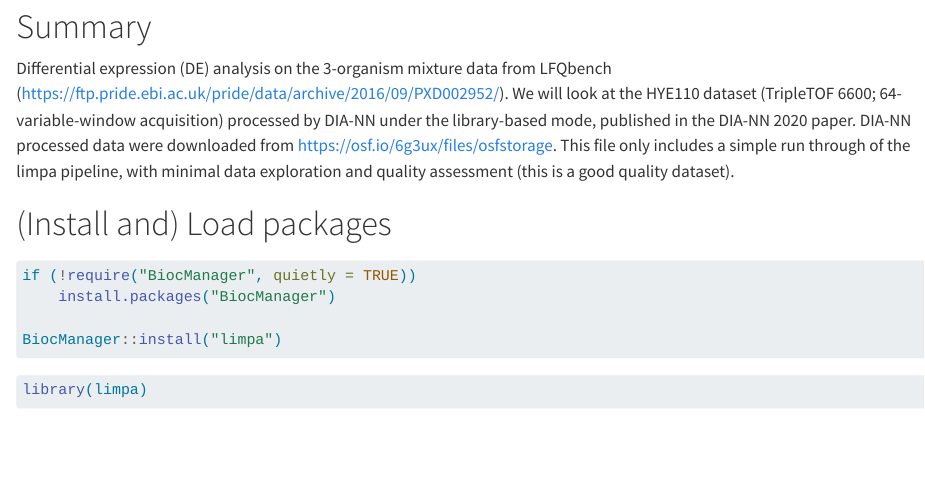
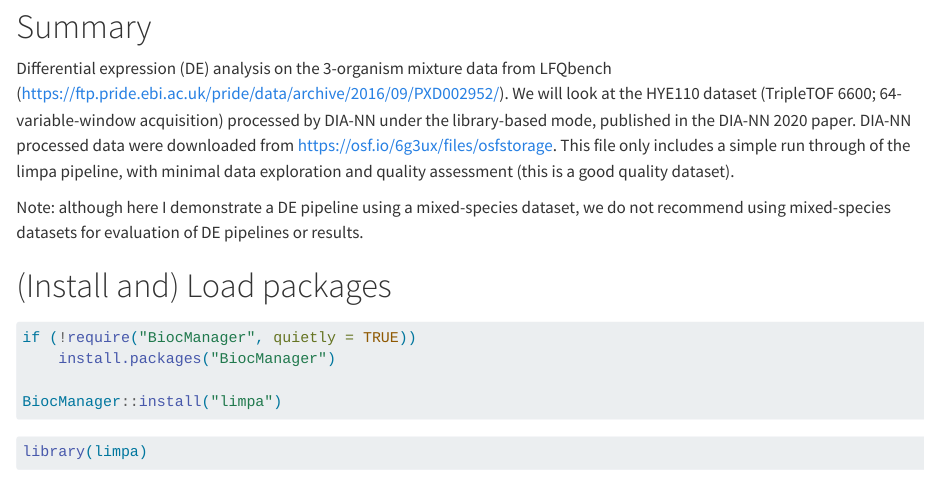
Before and after one commit to Mengbo-Li/limpa_MayInstitute, a Quarto document (limpaPublicDataExample.qmd): the page in a window 1100 px wide, from 80 px down. Rendered offline with R 4.5, knitr and Pandoc in place of Quarto, with nearby package versions; some code elsewhere in the file could not run offline.

Commit message:
Add disclaimer.

```diff
--- a/limpaPublicDataExample.qmd
+++ b/limpaPublicDataExample.qmd
@@ -9,6 +9,11 @@ Differential expression (DE) analysis on the 3-organism mixture data from LFQben
 We will look at the HYE110 dataset (TripleTOF 6600; 64-variable-window acquisition) processed by DIA-NN under the library-based mode, published in the DIA-NN 2020 paper.
 DIA-NN processed data were downloaded from https://osf.io/6g3ux/files/osfstorage.
 This file only includes a simple run through of the limpa pipeline, with minimal data exploration and quality assessment (this is a good quality dataset).
+
+Note: although here I demonstrate a DE pipeline using a mixed-species dataset, we do not recommend using mixed-species datasets for evaluation of DE pipelines or results.
+
+
+
 
 
 
```
